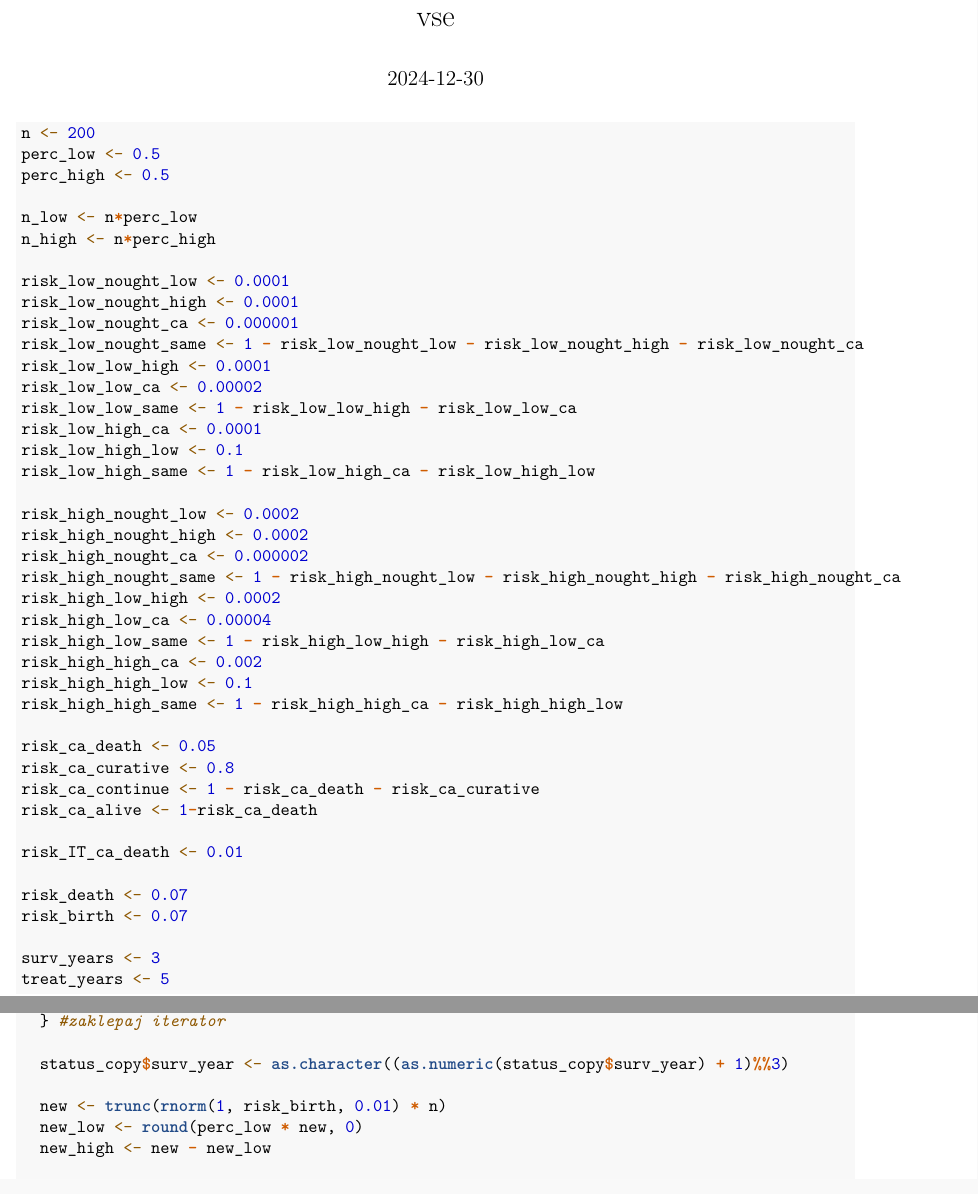
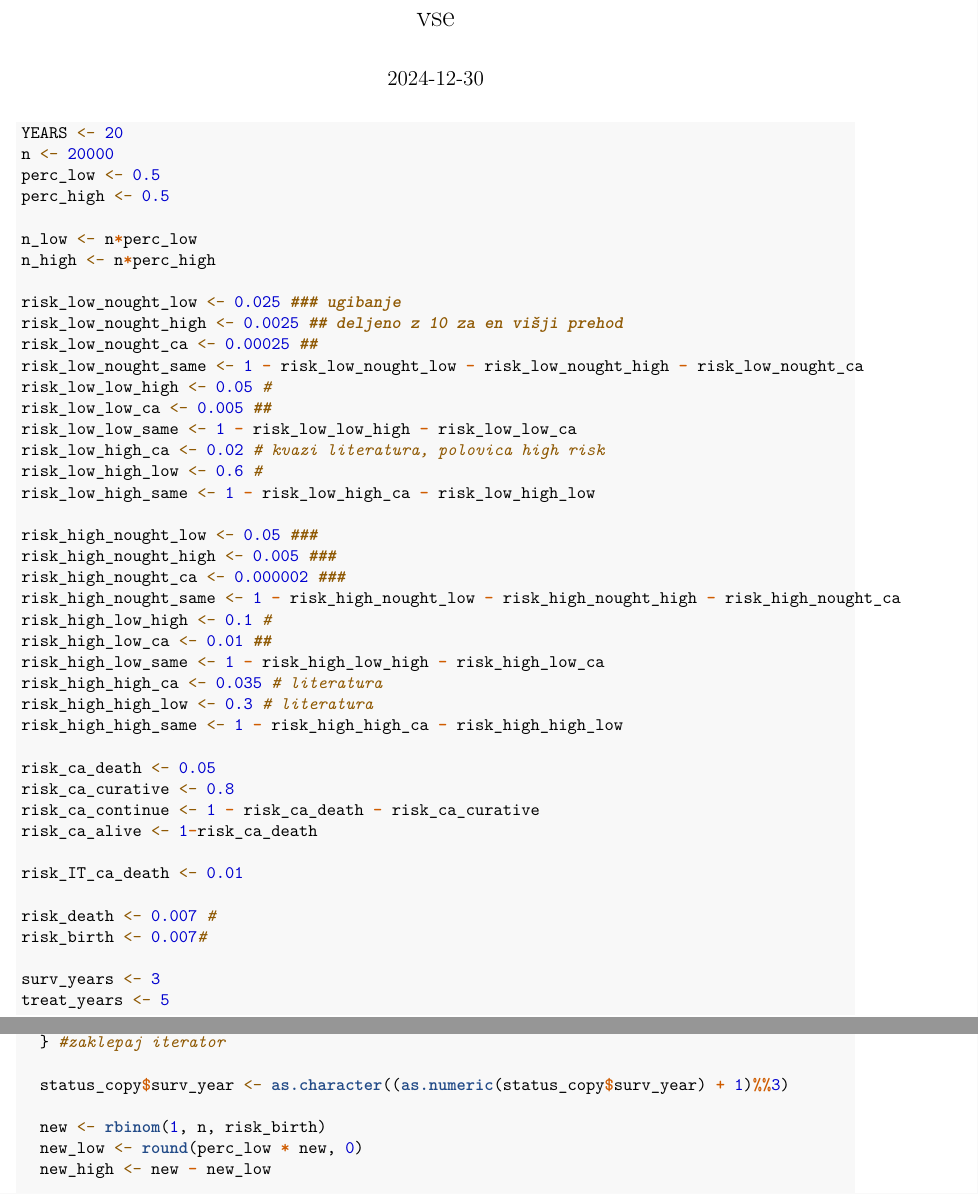
Before and after one commit to MasaKusar/Urska_clanek, an R Markdown document (celo.Rmd): two parts of pages 1 and 2 of 17 before the commit and two parts of pages 1 and 2 of 10 after it, joined at a grey line, cut so that both start at the same text. Rendered offline with R 4.5, knitr and Pandoc, then LaTeX, with nearby package versions; code that draws random numbers runs with fixed seeds of ours; some code elsewhere in the file could not run offline.

Commit message:
pripravljeno za run?

````diff
--- a/celo.Rmd
+++ b/celo.Rmd
@@ -14,33 +14,34 @@ library(tidyr)
 ```
 
 ```{r}
-n <- 200
+YEARS <- 20
+n <- 20000
 perc_low <- 0.5
 perc_high <- 0.5
 
 n_low <- n*perc_low
 n_high <- n*perc_high
 
-risk_low_nought_low <- 0.0001
-risk_low_nought_high <- 0.0001
-risk_low_nought_ca <- 0.000001
+risk_low_nought_low <- 0.025 ### ugibanje
+risk_low_nought_high <- 0.0025 ## deljeno z 10 za en višji prehod
+risk_low_nought_ca <- 0.00025 ##
 risk_low_nought_same <- 1 - risk_low_nought_low - risk_low_nought_high - risk_low_nought_ca
-risk_low_low_high <- 0.0001
-risk_low_low_ca <- 0.00002
+risk_low_low_high <- 0.05 #
+risk_low_low_ca <- 0.005 ##
 risk_low_low_same <- 1 - risk_low_low_high - risk_low_low_ca
-risk_low_high_ca <- 0.0001
-risk_low_high_low <- 0.1
+risk_low_high_ca <- 0.02 # kvazi literatura, polovica high risk
+risk_low_high_low <- 0.6 #
 risk_low_high_same <- 1 - risk_low_high_ca - risk_low_high_low
 
-risk_high_nought_low <- 0.0002
-risk_high_nought_high <- 0.0002
-risk_high_nought_ca <- 0.000002
+risk_high_nought_low <- 0.05 ###
+risk_high_nought_high <- 0.005 ###
+risk_high_nought_ca <- 0.000002 ###
 risk_high_nought_same <- 1 - risk_high_nought_low - risk_high_nought_high - risk_high_nought_ca
-risk_high_low_high <- 0.0002
-risk_high_low_ca <- 0.00004
+risk_high_low_high <- 0.1 #
+risk_high_low_ca <- 0.01 ##
 risk_high_low_same <- 1 - risk_high_low_high - risk_high_low_ca
-risk_high_high_ca <- 0.002
-risk_high_high_low <- 0.1
+risk_high_high_ca <- 0.035 # literatura
+risk_high_high_low <- 0.3 # literatura
 risk_high_high_same <- 1 - risk_high_high_ca - risk_high_high_low
 
 risk_ca_death <- 0.05
@@ -50,8 +51,8 @@ risk_ca_alive <- 1-risk_ca_death
 
 risk_IT_ca_death <- 0.01
 
-risk_death <- 0.07
-risk_birth <- 0.07
+risk_death <- 0.007 #
+risk_birth <- 0.007#
 
 surv_years <- 3
 treat_years <- 5
@@ -98,7 +99,7 @@ create_population <- function(status){ # samo iscemo steady state populacijo bre
 
   status_copy$surv_year <- as.character((as.numeric(status_copy$surv_year) + 1)%%3)
 
-  new <- trunc(rnorm(1, risk_birth, 0.01) * n)
+  new <- rbinom(1, n, risk_birth)
   new_low <- round(perc_low * new, 0)
   new_high <- new - new_low
 
````
Also changed, not shown: celo.Rmd (31 more changed lines), 1 other file.
